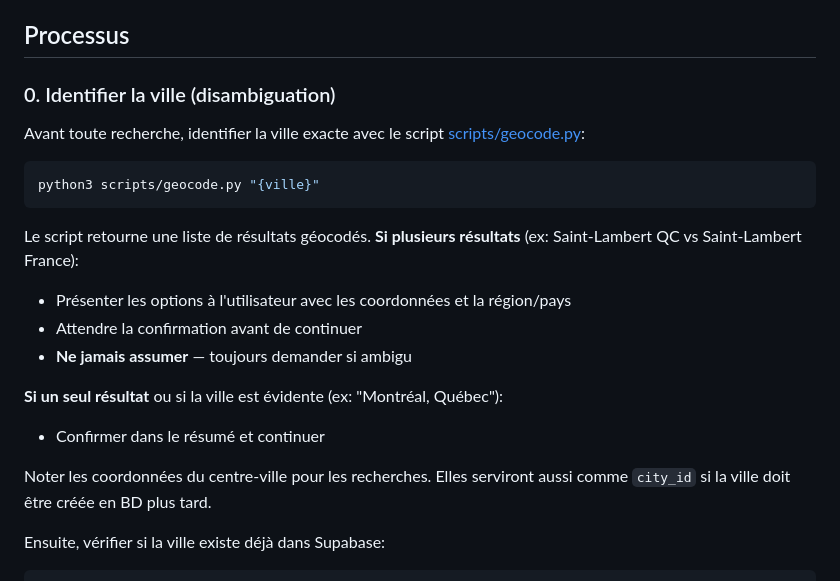
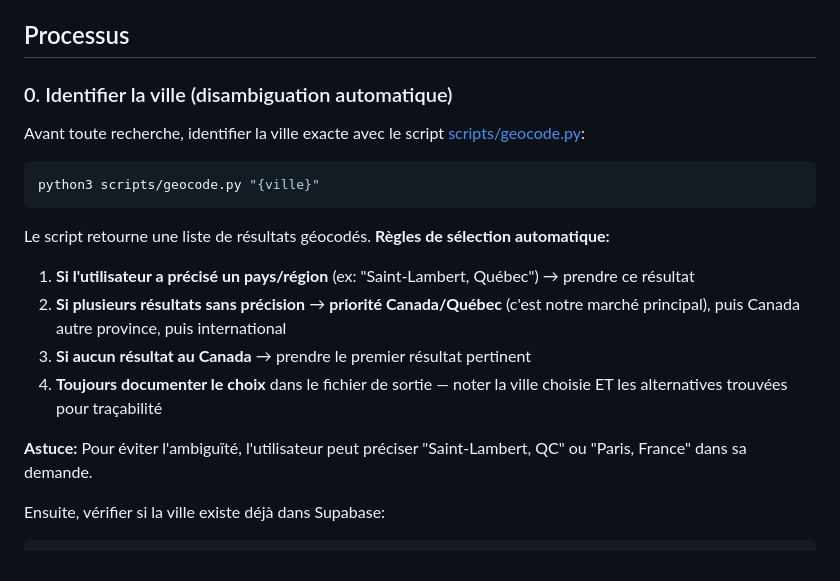
Before and after one commit to admin-rayv/app-voyage, a Markdown page: skills/poi-scout/SKILL.md, the part around the change. Drawn GitHub-style.

Commit message:
skill: poi-scout auto-resolve city (priority QC/CA, no interactive confirmation)

````diff
--- a/skills/poi-scout/SKILL.md
+++ b/skills/poi-scout/SKILL.md
@@ -19,7 +19,7 @@ Optionnel:
 
 ## Processus
 
-### 0. Identifier la ville (disambiguation)
+### 0. Identifier la ville (disambiguation automatique)
 
 Avant toute recherche, identifier la ville exacte avec le script [scripts/geocode.py](scripts/geocode.py):
 
@@ -27,15 +27,14 @@ Avant toute recherche, identifier la ville exacte avec le script [scripts/geocod
 python3 scripts/geocode.py "{ville}"
 ```
 
-Le script retourne une liste de résultats géocodés. **Si plusieurs résultats** (ex: Saint-Lambert QC vs Saint-Lambert France):
-- Présenter les options à l'utilisateur avec les coordonnées et la région/pays
-- Attendre la confirmation avant de continuer
-- **Ne jamais assumer** — toujours demander si ambigu
+Le script retourne une liste de résultats géocodés. **Règles de sélection automatique:**
 
-**Si un seul résultat** ou si la ville est évidente (ex: "Montréal, Québec"):
-- Confirmer dans le résumé et continuer
+1. **Si l'utilisateur a précisé un pays/région** (ex: "Saint-Lambert, Québec") → prendre ce résultat
+2. **Si plusieurs résultats sans précision** → **priorité Canada/Québec** (c'est notre marché principal), puis Canada autre province, puis international
+3. **Si aucun résultat au Canada** → prendre le premier résultat pertinent
+4. **Toujours documenter le choix** dans le fichier de sortie — noter la ville choisie ET les alternatives trouvées pour traçabilité
 
-Noter les coordonnées du centre-ville pour les recherches. Elles serviront aussi comme `city_id` si la ville doit être créée en BD plus tard.
+**Astuce:** Pour éviter l'ambiguïté, l'utilisateur peut préciser "Saint-Lambert, QC" ou "Paris, France" dans sa demande.
 
 Ensuite, vérifier si la ville existe déjà dans Supabase:
 ```bash
````
